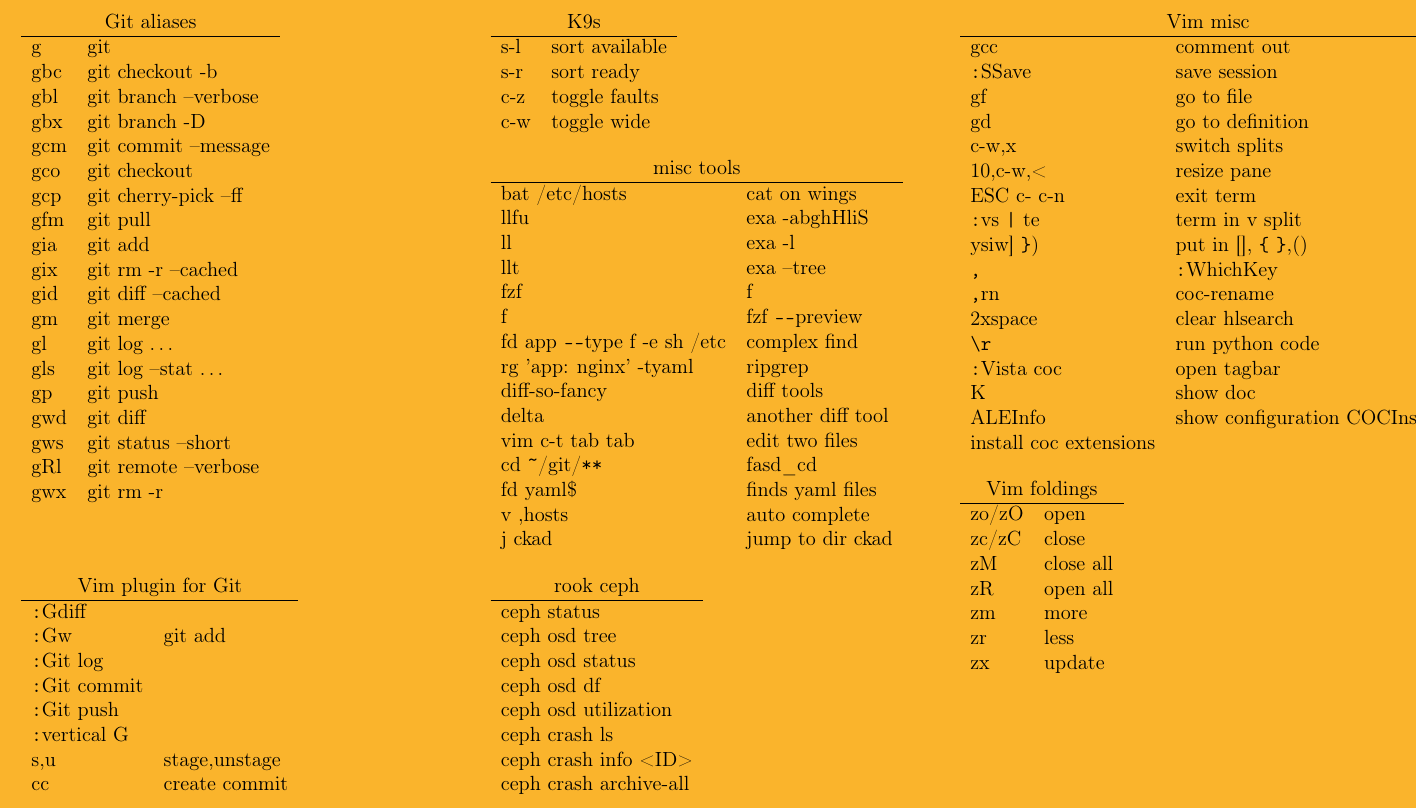
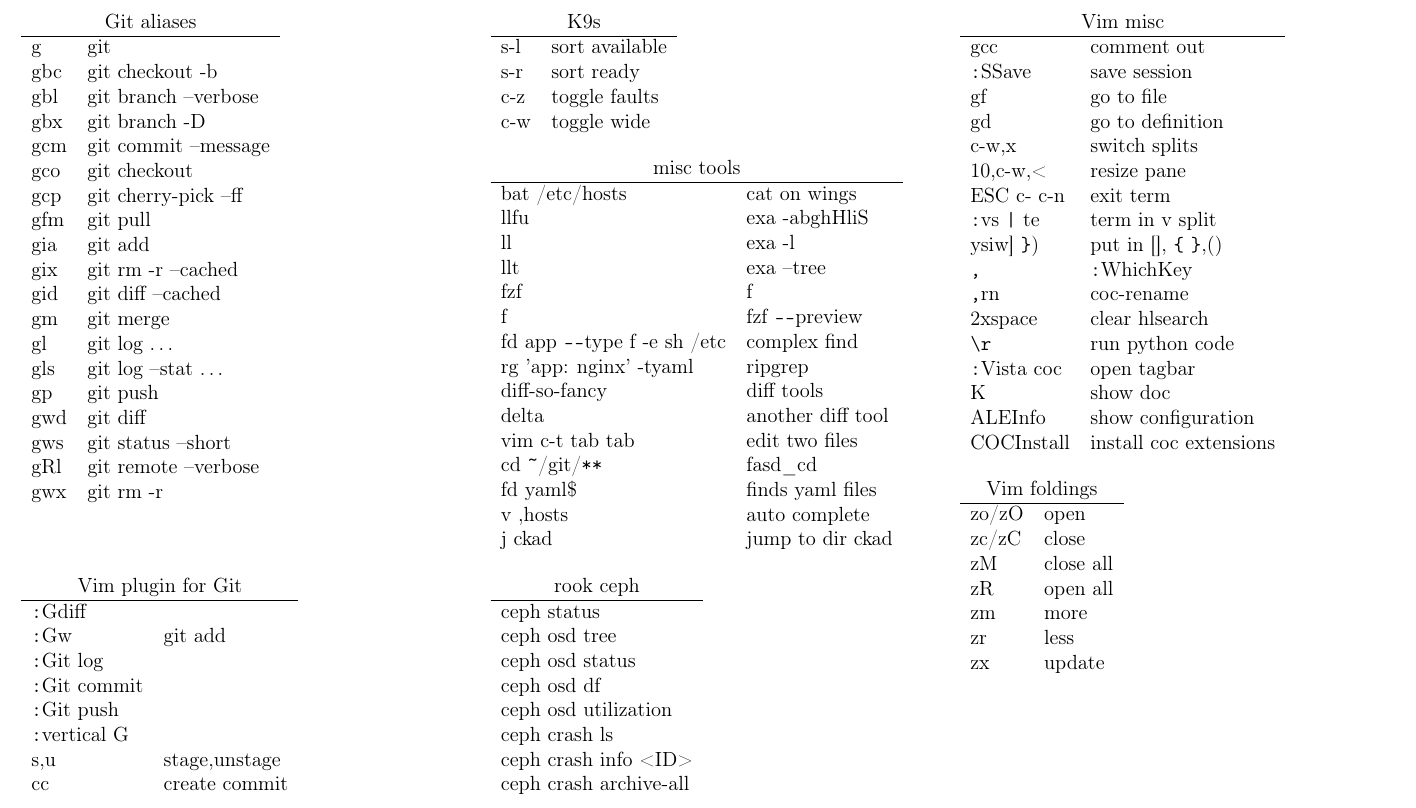
Before and after one commit to erolneuhauss/cheatsheets, a LaTeX document (mixed_cheatsheet.tex): part of the page, cut so that both start at the same text. Compiled offline with pdfLaTeX; a missing font is replaced by an installed copy or a similar font; a LaTeX package or settings file that is missing is left out.

Commit message:
cheatsheet in normal white state

```diff
--- a/mixed_cheatsheet.tex
+++ b/mixed_cheatsheet.tex
@@ -20,7 +20,7 @@
 
 \begin{document}
 \pagestyle{empty}
-\pagecolor{Dandelion}
+%\pagecolor{Dandelion} % use for screen, not for print
 
 \begin{multicols}{3}
 
@@ -131,7 +131,7 @@
         \verb!\r!	        & run python code\\
         \verb!:!Vista coc   & open tagbar\\
         K               & show doc\\
-        ALEInfo         & show configuration
+        ALEInfo         & show configuration \\
         COCInstall      & install coc extensions
     \end{tabular}
 
```
Also changed, not shown: mixed_cheatsheet.pdf.
